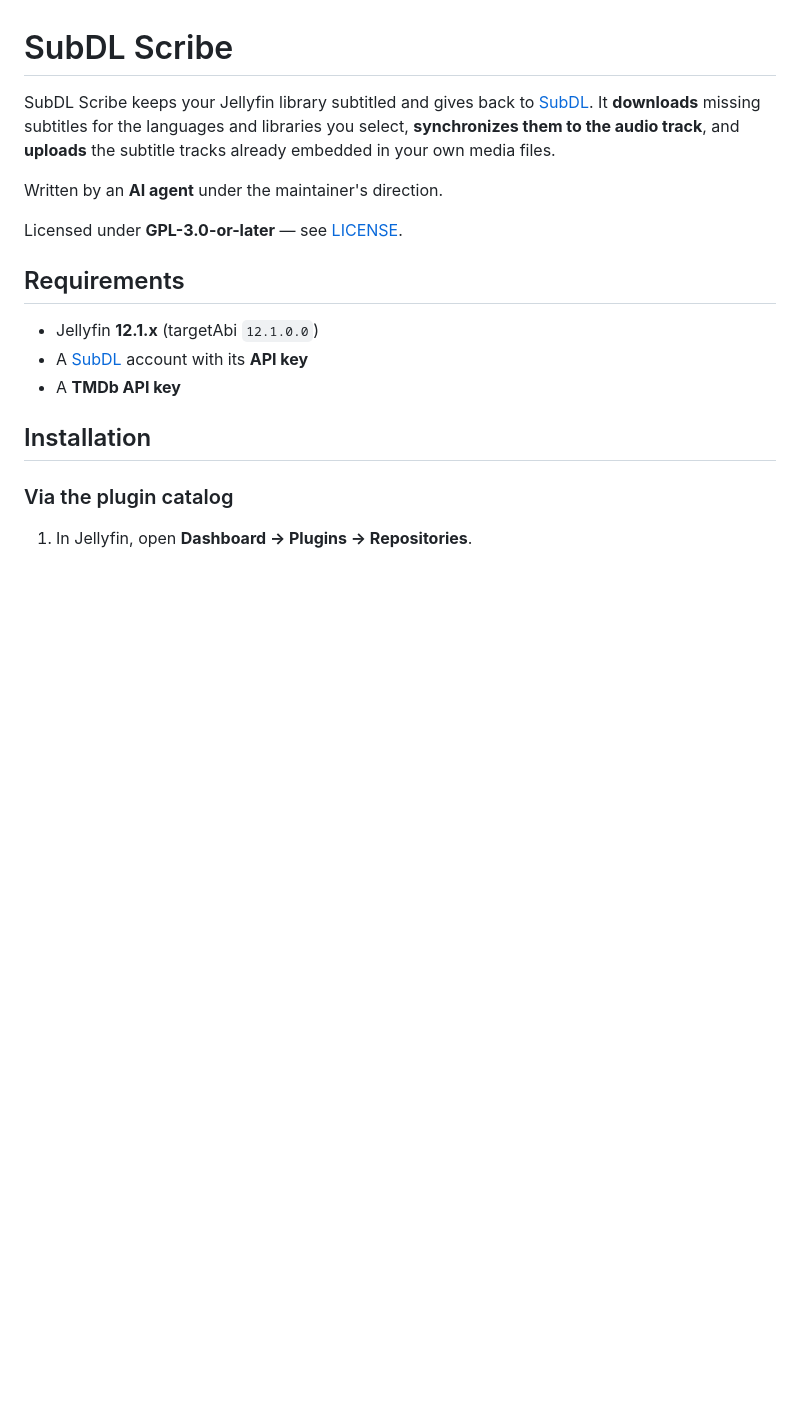
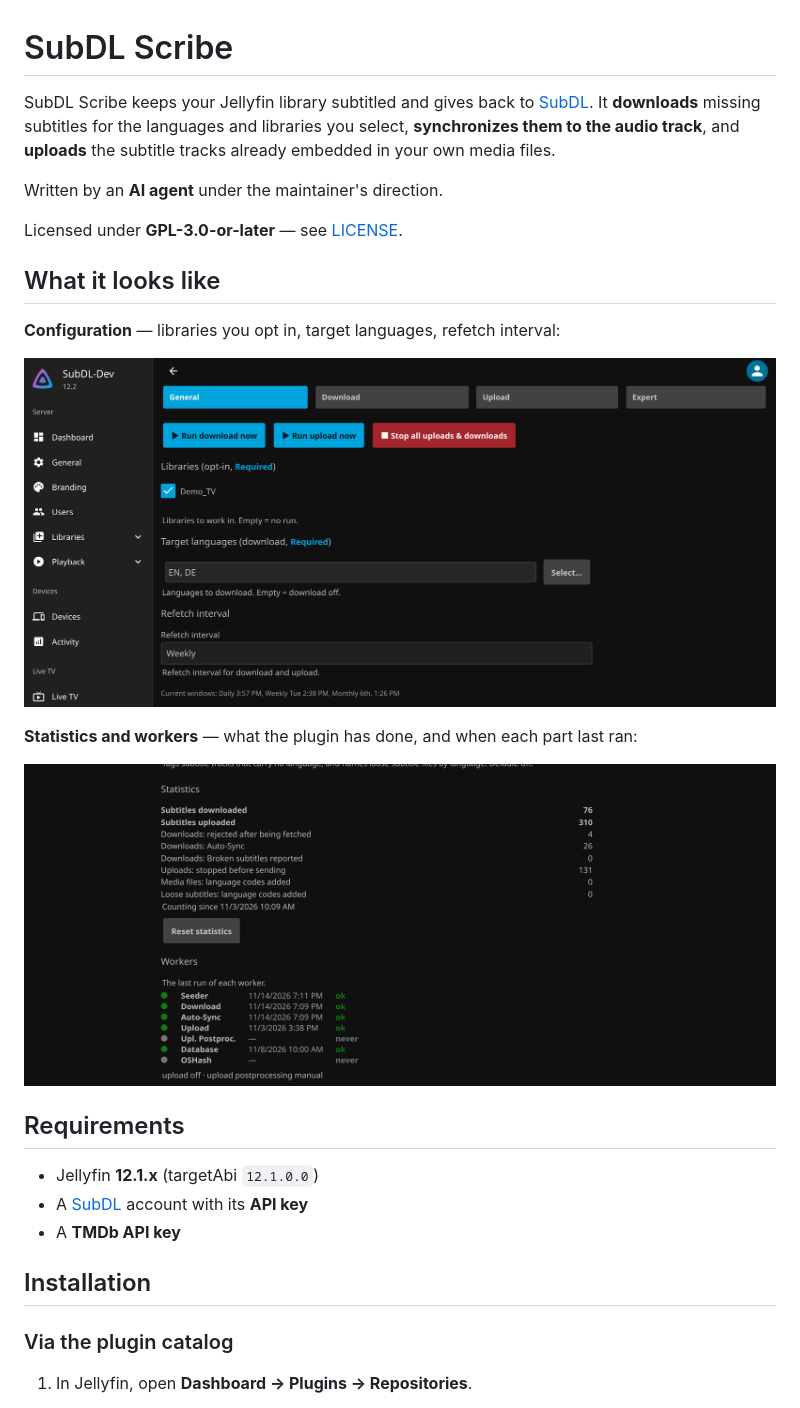
Before and after one commit to nrg80/subdl-scribe, a Markdown page: README.md, the part around the change. Drawn GitHub-style; pictures changed too: docs/images/config-general.png (added), docs/images/config-statistics-workers.png (added); blank space fills up the shorter version.

Commit message:
docs: Screenshots von Konfiguration und Statistik/Worker im README

```diff
--- a/README.md
+++ b/README.md
@@ -7,6 +7,16 @@ audio track**, and **uploads** the subtitle tracks already embedded in your own
 Written by an **AI agent** under the maintainer's direction.
 
 Licensed under **GPL-3.0-or-later** — see [LICENSE](LICENSE).
+
+## What it looks like
+
+**Configuration** — libraries you opt in, target languages, refetch interval:
+
+![Configuration page of SubDL Scribe](docs/images/config-general.png)
+
+**Statistics and workers** — what the plugin has done, and when each part last ran:
+
+![Statistics and worker status](docs/images/config-statistics-workers.png)
 
 ## Requirements
 
```
